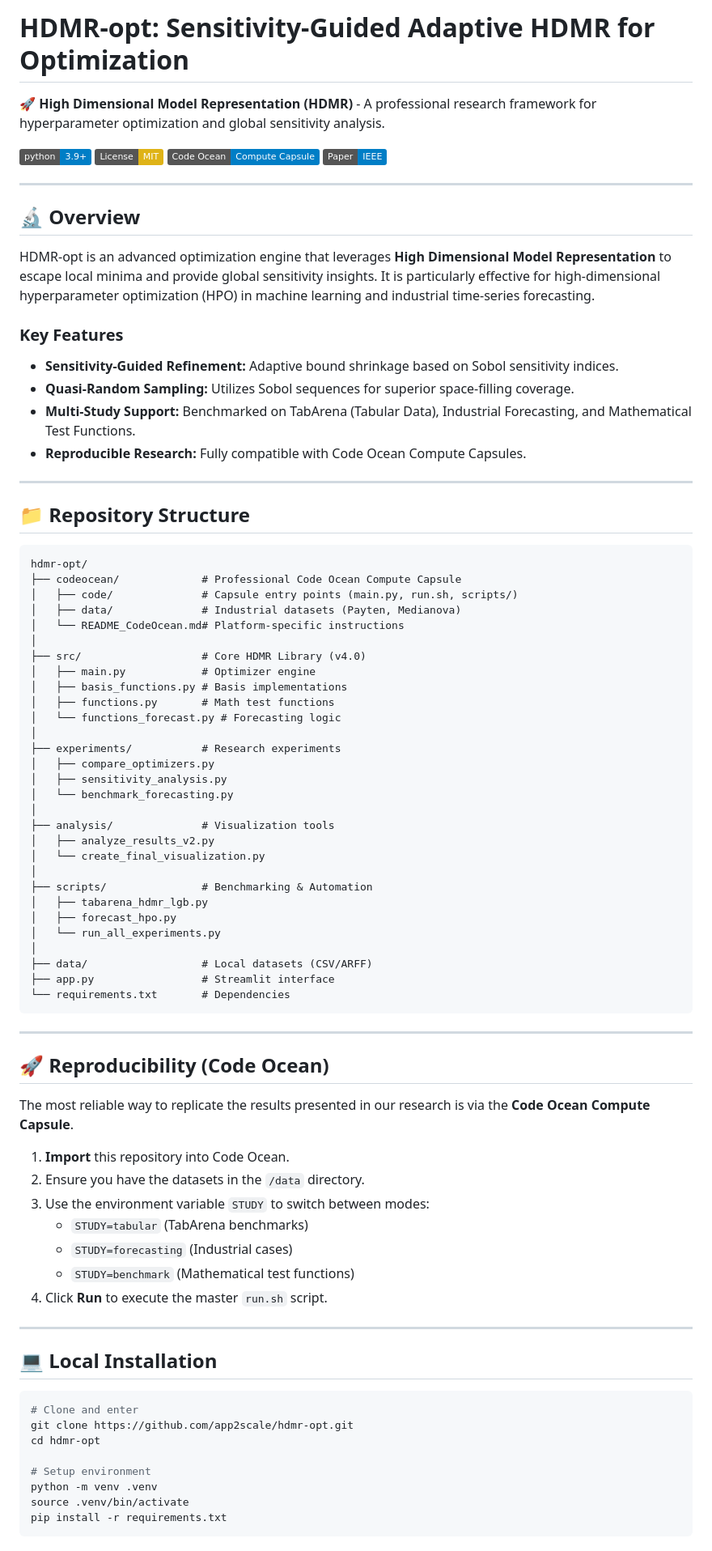
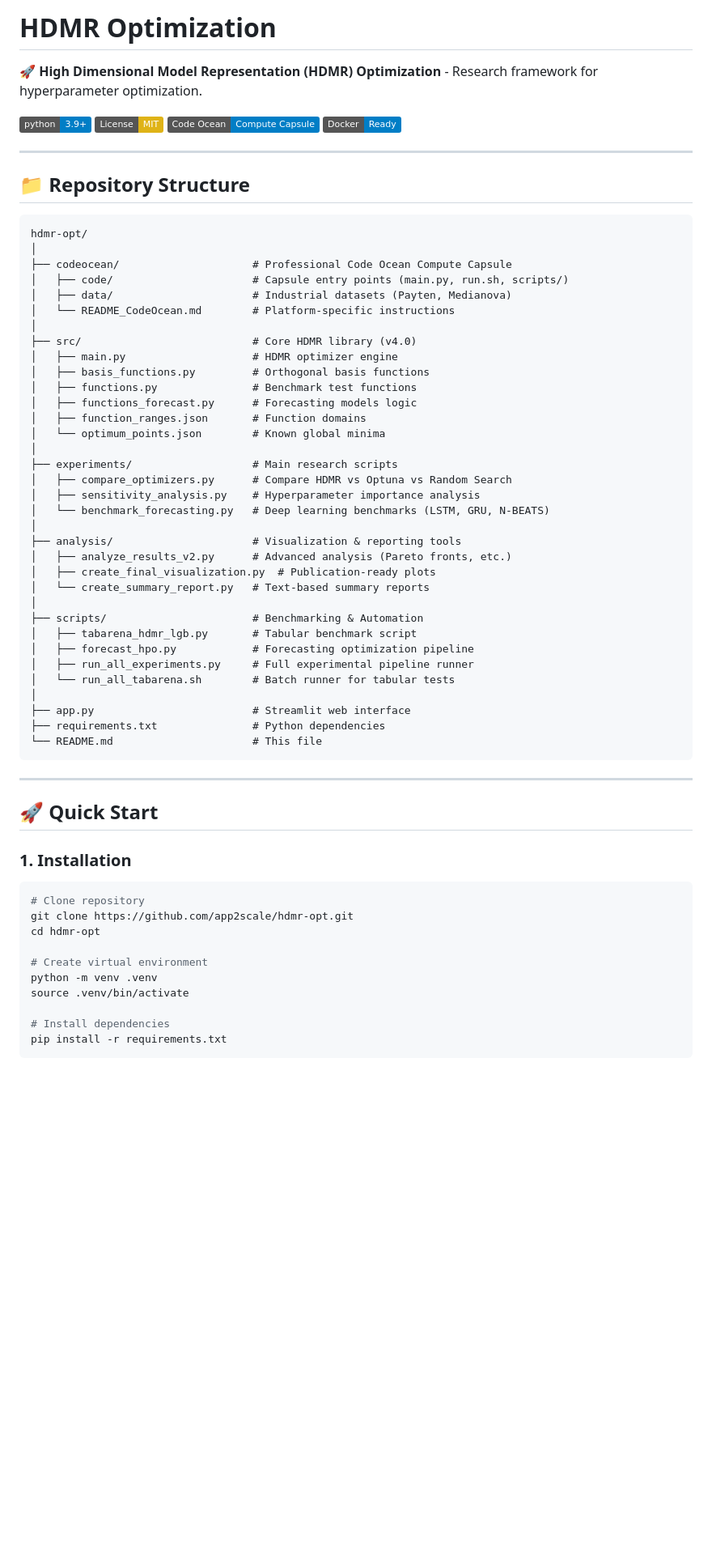
Before and after one commit to app2scale/hdmr-opt, a Markdown page: README.md, the part around one of its changes. Shown at 81% size. Drawn GitHub-style; badges without logos; blank space fills up the shorter version.

Commit message:
Standardize root README with accurate structure and professional changelog

````diff
--- a/README.md
+++ b/README.md
@@ -1,87 +1,67 @@
-# HDMR-opt: Sensitivity-Guided Adaptive HDMR for Optimization
+# HDMR Optimization
 
-🚀 **High Dimensional Model Representation (HDMR)** - A professional research framework for hyperparameter optimization and global sensitivity analysis.
+🚀 **High Dimensional Model Representation (HDMR) Optimization** - Research framework for hyperparameter optimization.
 
 [![Python 3.9+](https://img.shields.io/badge/python-3.9+-blue.svg)](https://www.python.org/downloads/)
 [![License: MIT](https://img.shields.io/badge/License-MIT-yellow.svg)](https://opensource.org/licenses/MIT)
 [![Code Ocean](https://img.shields.io/badge/Code%20Ocean-Compute%20Capsule-blue.svg)](https://codeocean.com/)
-[![IEEE](https://img.shields.io/badge/Paper-IEEE-blue)](https://ieee.org)
-
----
-
-## 🔬 Overview
-
-HDMR-opt is an advanced optimization engine that leverages **High Dimensional Model Representation** to escape local minima and provide global sensitivity insights. It is particularly effective for high-dimensional hyperparameter optimization (HPO) in machine learning and industrial time-series forecasting.
-
-### Key Features
-- **Sensitivity-Guided Refinement:** Adaptive bound shrinkage based on Sobol sensitivity indices.
-- **Quasi-Random Sampling:** Utilizes Sobol sequences for superior space-filling coverage.
-- **Multi-Study Support:** Benchmarked on TabArena (Tabular Data), Industrial Forecasting, and Mathematical Test Functions.
-- **Reproducible Research:** Fully compatible with Code Ocean Compute Capsules.
+[![Docker](https://img.shields.io/badge/Docker-Ready-blue.svg)](https://www.docker.com/)
 
 ---
 
 ## 📁 Repository Structure
-
 ```
 hdmr-opt/
-├── codeocean/             # Professional Code Ocean Compute Capsule
-│   ├── code/              # Capsule entry points (main.py, run.sh, scripts/)
-│   ├── data/              # Industrial datasets (Payten, Medianova)
-│   └── README_CodeOcean.md# Platform-specific instructions
 │
-├── src/                   # Core HDMR Library (v4.0)
-│   ├── main.py            # Optimizer engine
-│   ├── basis_functions.py # Basis implementations
-│   ├── functions.py       # Math test functions
-│   └── functions_forecast.py # Forecasting logic
+├── codeocean/                     # Professional Code Ocean Compute Capsule
+│   ├── code/                      # Capsule entry points (main.py, run.sh, scripts/)
+│   ├── data/                      # Industrial datasets (Payten, Medianova)
+│   └── README_CodeOcean.md        # Platform-specific instructions
 │
-├── experiments/           # Research experiments
-│   ├── compare_optimizers.py
-│   ├── sensitivity_analysis.py
-│   └── benchmark_forecasting.py
+├── src/                           # Core HDMR library (v4.0)
+│   ├── main.py                    # HDMR optimizer engine
+│   ├── basis_functions.py         # Orthogonal basis functions
+│   ├── functions.py               # Benchmark test functions
+│   ├── functions_forecast.py      # Forecasting models logic
+│   ├── function_ranges.json       # Function domains
+│   └── optimum_points.json        # Known global minima
 │
-├── analysis/              # Visualization tools
-│   ├── analyze_results_v2.py
-│   └── create_final_visualization.py
+├── experiments/                   # Main research scripts
+│   ├── compare_optimizers.py      # Compare HDMR vs Optuna vs Random Search
+│   ├── sensitivity_analysis.py    # Hyperparameter importance analysis
+│   └── benchmark_forecasting.py   # Deep learning benchmarks (LSTM, GRU, N-BEATS)
 │
-├── scripts/               # Benchmarking & Automation
-│   ├── tabarena_hdmr_lgb.py
-│   ├── forecast_hpo.py
-│   └── run_all_experiments.py
+├── analysis/                      # Visualization & reporting tools
+│   ├── analyze_results_v2.py      # Advanced analysis (Pareto fronts, etc.)
+│   ├── create_final_visualization.py  # Publication-ready plots
+│   └── create_summary_report.py   # Text-based summary reports
 │
-├── data/                  # Local datasets (CSV/ARFF)
-├── app.py                 # Streamlit interface
-└── requirements.txt       # Dependencies
+├── scripts/                       # Benchmarking & Automation
+│   ├── tabarena_hdmr_lgb.py       # Tabular benchmark script
+│   ├── forecast_hpo.py            # Forecasting optimization pipeline
+│   ├── run_all_experiments.py     # Full experimental pipeline runner
+│   └── run_all_tabarena.sh        # Batch runner for tabular tests
+│
+├── app.py                         # Streamlit web interface
+├── requirements.txt               # Python dependencies
+└── README.md                      # This file
 ```
-
 
 ---
 
-## 🚀 Reproducibility (Code Ocean)
+## 🚀 Quick Start
 
-The most reliable way to replicate the results presented in our research is via the **Code Ocean Compute Capsule**.
-
-1. **Import** this repository into Code Ocean.
-2. Ensure you have the datasets in the `/data` directory.
-3. Use the environment variable `STUDY` to switch between modes:
-   - `STUDY=tabular` (TabArena benchmarks)
-   - `STUDY=forecasting` (Industrial cases)
-   - `STUDY=benchmark` (Mathematical test functions)
-4. Click **Run** to execute the master `run.sh` script.
-
----
-
-## 💻 Local Installation
-
+### 1. Installation
 ```bash
-# Clone and enter
+# Clone repository
 git clone https://github.com/app2scale/hdmr-opt.git
 cd hdmr-opt
 
-# Setup environment
+# Create virtual environment
 python -m venv .venv
 source .venv/bin/activate
+
+# Install dependencies
 pip install -r requirements.txt
 ```
 
````
Also changed, not shown: other parts of README.md (+128 -18 lines).
